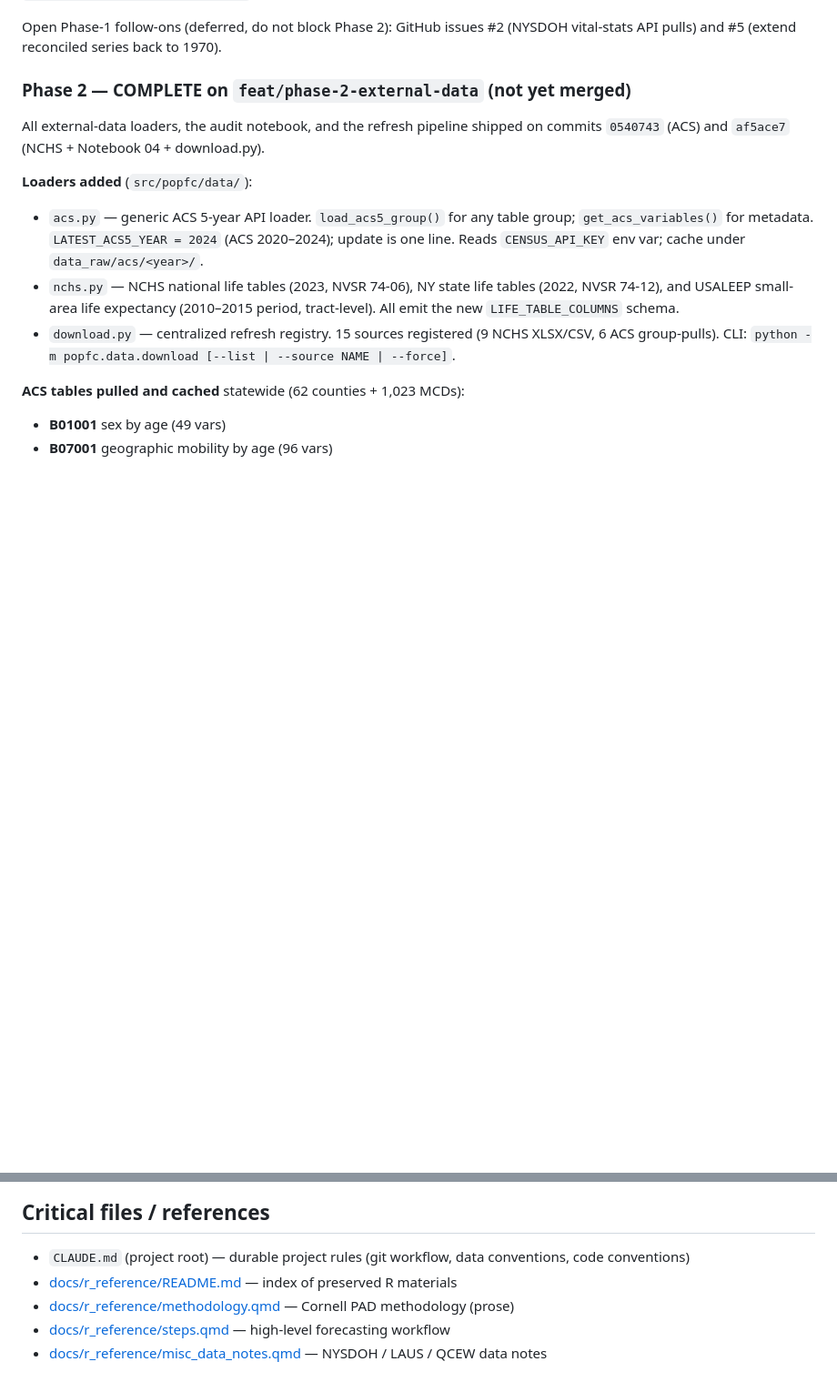
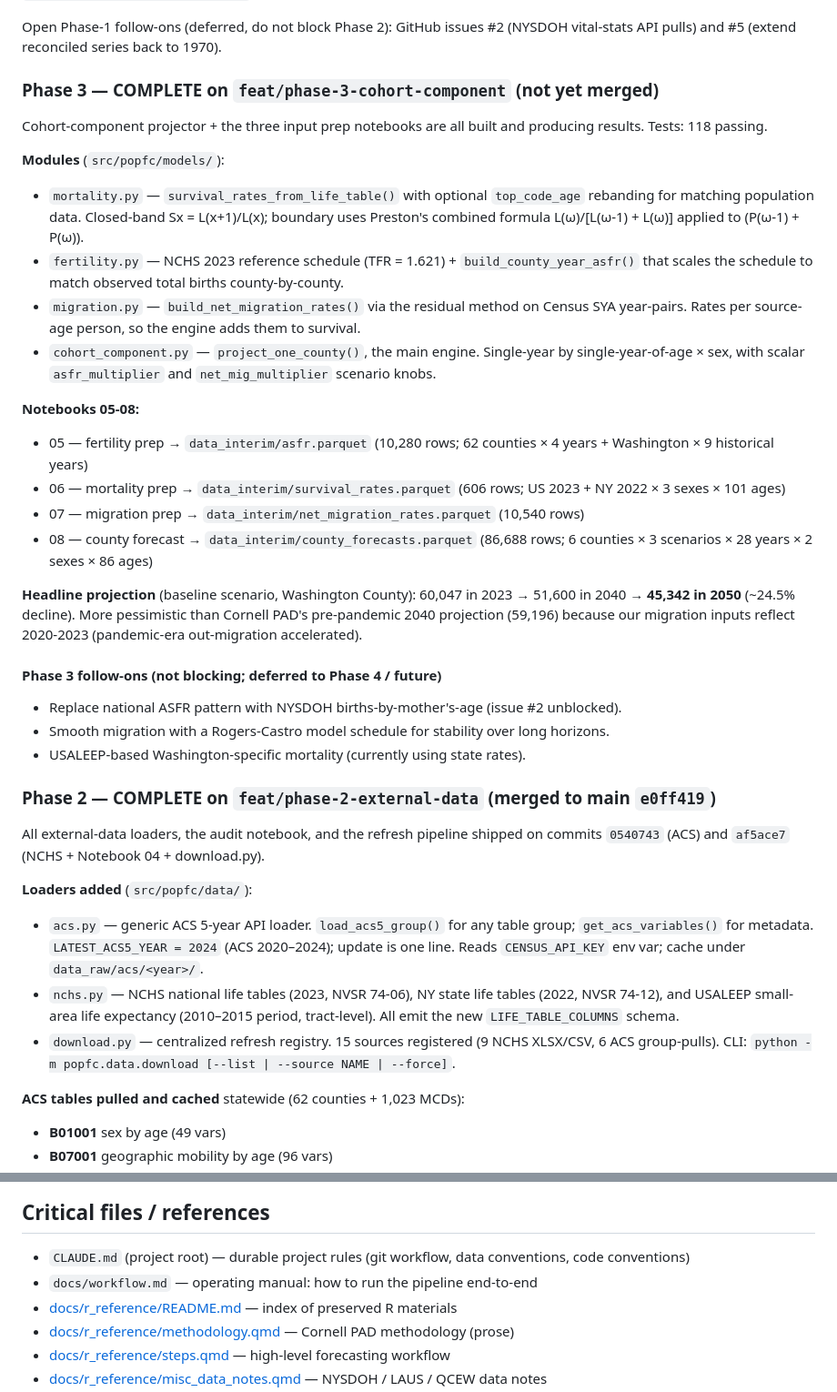
Before and after one commit to donboyd5/popfc, a Markdown page: docs/planning.md, 2 parts joined by grey strips. Shown at 91% size. GitHub-like rendering; blank space fills up the shorter version.

```diff
--- a/docs/planning.md
+++ b/docs/planning.md
@@ -58,7 +58,33 @@ Merged to `main` at commit `408aaa4`. Phase 1 covers loaders for every raw data
 
 Open Phase-1 follow-ons (deferred, do not block Phase 2): GitHub issues #2 (NYSDOH vital-stats API pulls) and #5 (extend reconciled series back to 1970).
 
-### Phase 2 — COMPLETE on `feat/phase-2-external-data` (not yet merged)
+### Phase 3 — COMPLETE on `feat/phase-3-cohort-component` (not yet merged)
+
+Cohort-component projector + the three input prep notebooks are all built and producing results. Tests: 118 passing.
+
+**Modules** (`src/popfc/models/`):
+
+- `mortality.py` — `survival_rates_from_life_table()` with optional `top_code_age` rebanding for matching population data. Closed-band Sx = L(x+1)/L(x); boundary uses Preston's combined formula L(ω)/[L(ω-1) + L(ω)] applied to (P(ω-1) + P(ω)).
+- `fertility.py` — NCHS 2023 reference schedule (TFR = 1.621) + `build_county_year_asfr()` that scales the schedule to match observed total births county-by-county.
+- `migration.py` — `build_net_migration_rates()` via the residual method on Census SYA year-pairs. Rates per source-age person, so the engine adds them to survival.
+- `cohort_component.py` — `project_one_county()`, the main engine. Single-year by single-year-of-age × sex, with scalar `asfr_multiplier` and `net_mig_multiplier` scenario knobs.
+
+**Notebooks 05-08:**
+
+- 05 — fertility prep → `data_interim/asfr.parquet` (10,280 rows; 62 counties × 4 years + Washington × 9 historical years)
+- 06 — mortality prep → `data_interim/survival_rates.parquet` (606 rows; US 2023 + NY 2022 × 3 sexes × 101 ages)
+- 07 — migration prep → `data_interim/net_migration_rates.parquet` (10,540 rows)
+- 08 — county forecast → `data_interim/county_forecasts.parquet` (86,688 rows; 6 counties × 3 scenarios × 28 years × 2 sexes × 86 ages)
+
+**Headline projection** (baseline scenario, Washington County): 60,047 in 2023 → 51,600 in 2040 → **45,342 in 2050** (~24.5% decline). More pessimistic than Cornell PAD's pre-pandemic 2040 projection (59,196) because our migration inputs reflect 2020-2023 (pandemic-era out-migration accelerated).
+
+#### Phase 3 follow-ons (not blocking; deferred to Phase 4 / future)
+
+- Replace national ASFR pattern with NYSDOH births-by-mother's-age (issue #2 unblocked).
+- Smooth migration with a Rogers-Castro model schedule for stability over long horizons.
+- USALEEP-based Washington-specific mortality (currently using state rates).
+
+### Phase 2 — COMPLETE on `feat/phase-2-external-data` (merged to main `e0ff419`)
 
 All external-data loaders, the audit notebook, and the refresh pipeline shipped on commits `0540743` (ACS) and `af5ace7` (NCHS + Notebook 04 + download.py).
 
@@ -328,6 +354,7 @@ Copy-paste into a new session to continue:
 ## Critical files / references
 
 - `CLAUDE.md` (project root) — durable project rules (git workflow, data conventions, code conventions)
+- `docs/workflow.md` — operating manual: how to run the pipeline end-to-end
 - [docs/r_reference/README.md](r_reference/README.md) — index of preserved R materials
 - [docs/r_reference/methodology.qmd](r_reference/methodology.qmd) — Cornell PAD methodology (prose)
 - [docs/r_reference/steps.qmd](r_reference/steps.qmd) — high-level forecasting workflow
```
Also changed, not shown: CLAUDE.md (+1 -0 lines), docs/workflow.md (added, +288 -0 lines).
